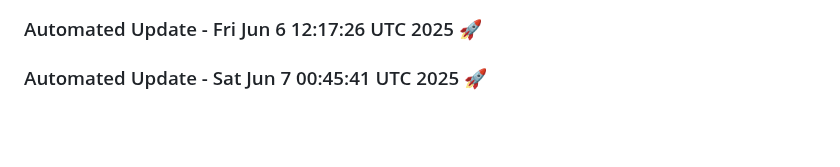
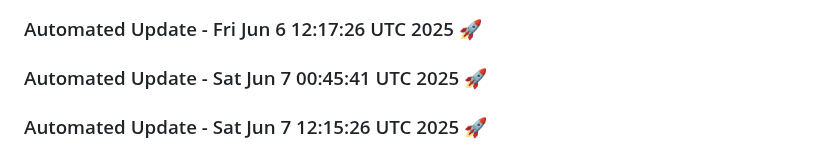
Before and after one commit to tanishq20011430/ContentGenAI, a Markdown page: README.md, the part around the change. Rendered like a GitHub page; blank space fills up the shorter version.

Commit message:
Automated daily update: Sat Jun  7 12:15:26 UTC 2025

```diff
--- a/README.md
+++ b/README.md
@@ -470,3 +470,6 @@ License
 
 
 ### Automated Update - Sat Jun  7 00:45:41 UTC 2025 🚀
+
+
+### Automated Update - Sat Jun  7 12:15:26 UTC 2025 🚀
```
